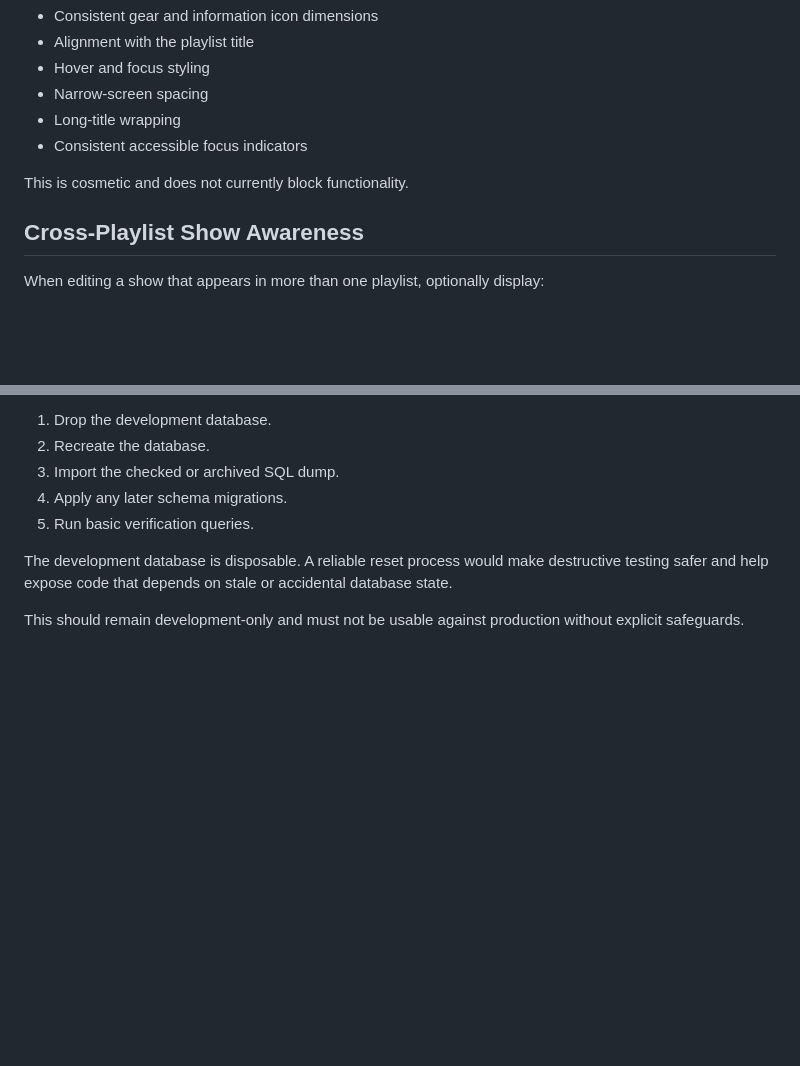
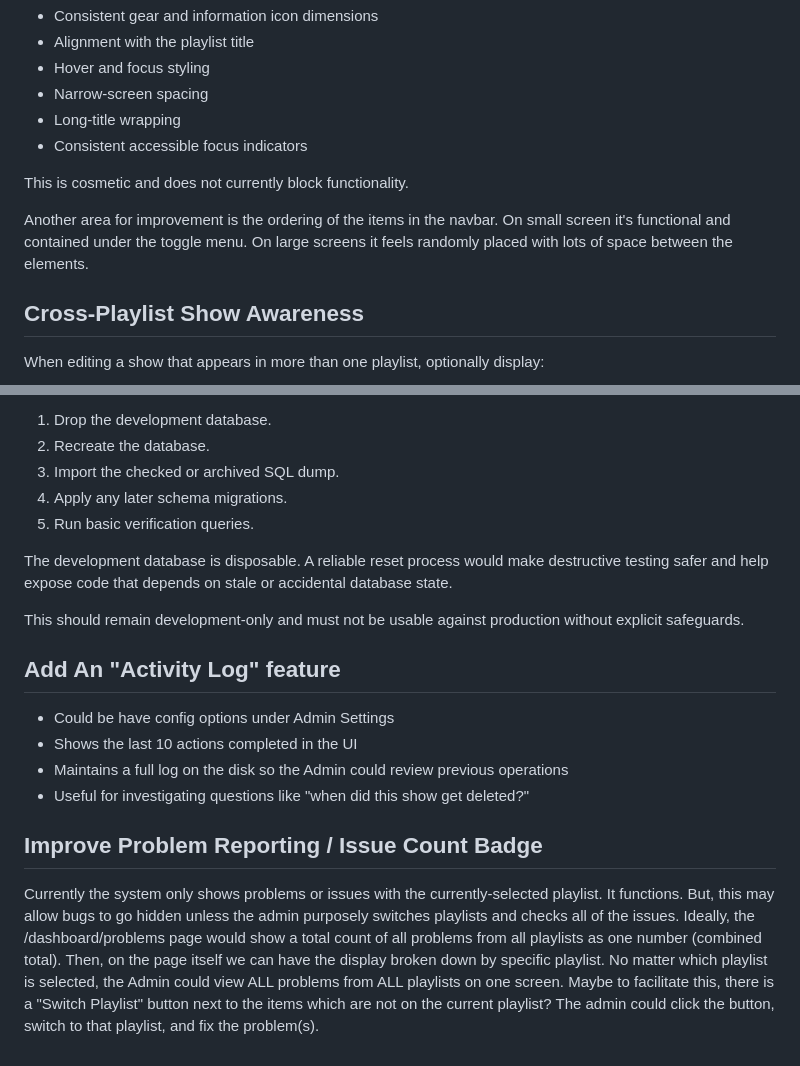
Before and after one commit to freetv-today/freetv-server, a Markdown page: WISHLIST.md, 2 parts joined by grey strips. GitHub-like rendering; blank space fills up the shorter version.

```diff
--- a/WISHLIST.md
+++ b/WISHLIST.md
@@ -226,6 +226,8 @@ Potential improvements:
 
 This is cosmetic and does not currently block functionality.
 
+Another area for improvement is the ordering of the items in the navbar. On small screen it's functional and contained under the toggle menu. On large screens it feels randomly placed with lots of space between the elements.
+
 ## Cross-Playlist Show Awareness
 
 When editing a show that appears in more than one playlist, optionally display:
@@ -266,3 +268,14 @@ The workflow could:
 The development database is disposable. A reliable reset process would make destructive testing safer and help expose code that depends on stale or accidental database state.
 
 This should remain development-only and must not be usable against production without explicit safeguards.
+
+## Add An "Activity Log" feature
+
+* Could be have config options under Admin Settings
+* Shows the last 10 actions completed in the UI
+* Maintains a full log on the disk so the Admin could review previous operations
+* Useful for investigating questions like "when did this show get deleted?"
+
+## Improve Problem Reporting / Issue Count Badge
+
+Currently the system only shows problems or issues with the currently-selected playlist. It functions. But, this may allow bugs to go hidden unless the admin purposely switches playlists and checks all of the issues. Ideally, the /dashboard/problems page would show a total count of all problems from all playlists as one number (combined total). Then, on the page itself we can have the display broken down by specific playlist. No matter which playlist is selected, the Admin could view ALL problems from ALL playlists on one screen. Maybe to facilitate this, there is a "Switch Playlist" button next to the items which are not on the current playlist? The admin could click the button, switch to that playlist, and fix the problem(s).
```
